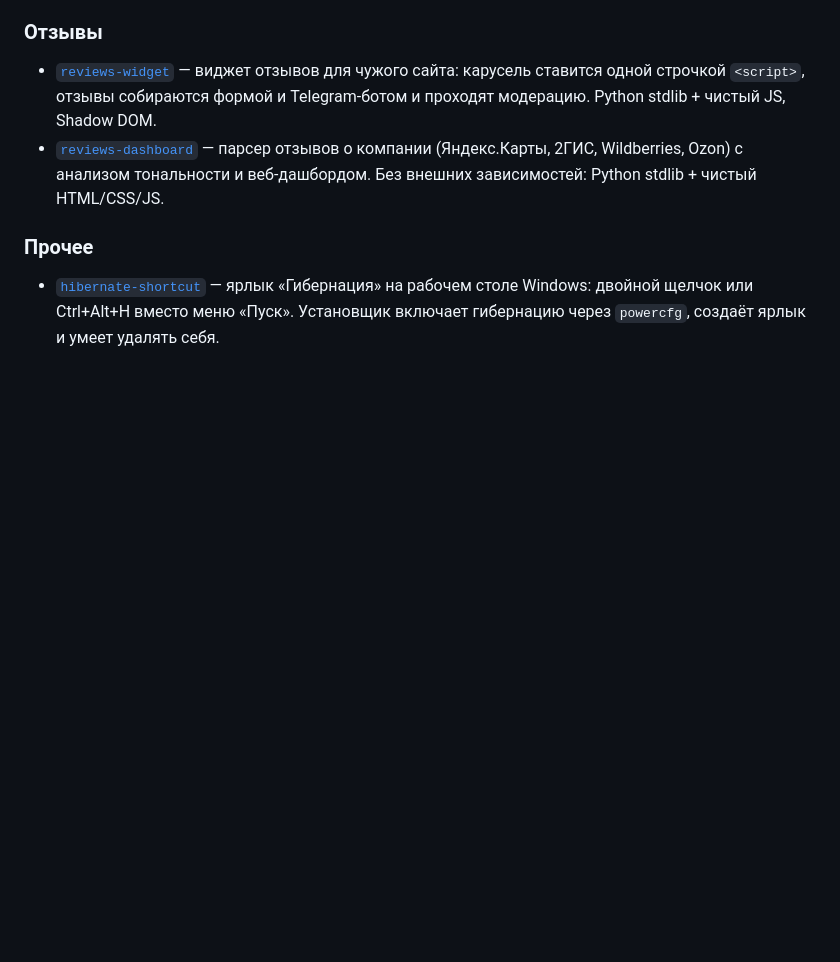
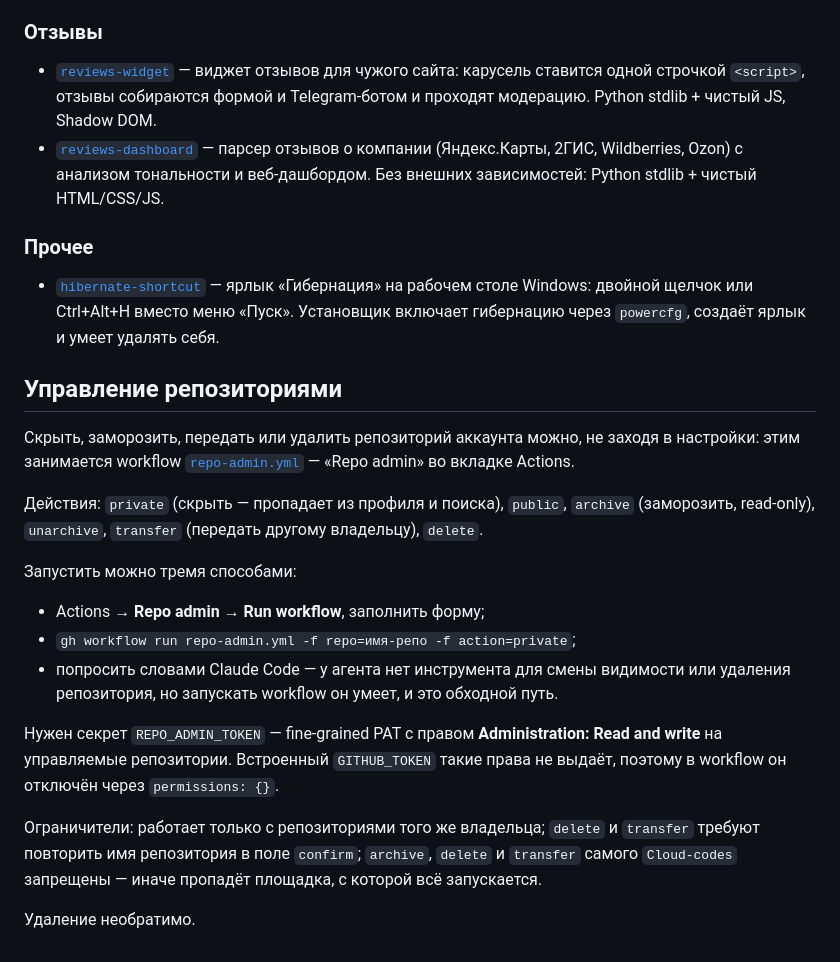
Before and after one commit to thugauhobaq-wq/Cloud-codes, a Markdown page: README.md, the part around the change. Rendered like a GitHub page; blank space fills up the shorter version.

Commit message:
Описать в README управление репозиториями через Actions (#24)
Новая сессия начинает с чистого листа и не знает про repo-admin.yml —
без записи в README она упирается в отсутствие инструмента и предлагает
делать всё руками.

Co-authored-by: Claude <noreply@anthropic.com>

```diff
--- a/README.md
+++ b/README.md
@@ -63,3 +63,32 @@
 * [`hibernate-shortcut`](hibernate-shortcut/) — ярлык «Гибернация» на рабочем
   столе Windows: двойной щелчок или Ctrl+Alt+H вместо меню «Пуск». Установщик
   включает гибернацию через `powercfg`, создаёт ярлык и умеет удалять себя.
+
+## Управление репозиториями
+
+Скрыть, заморозить, передать или удалить репозиторий аккаунта можно, не заходя
+в настройки: этим занимается workflow
+[`repo-admin.yml`](.github/workflows/repo-admin.yml) — «Repo admin» во вкладке
+Actions.
+
+Действия: `private` (скрыть — пропадает из профиля и поиска), `public`,
+`archive` (заморозить, read-only), `unarchive`, `transfer` (передать другому
+владельцу), `delete`.
+
+Запустить можно тремя способами:
+
+* Actions → **Repo admin** → **Run workflow**, заполнить форму;
+* `gh workflow run repo-admin.yml -f repo=имя-репо -f action=private`;
+* попросить словами Claude Code — у агента нет инструмента для смены видимости
+  или удаления репозитория, но запускать workflow он умеет, и это обходной путь.
+
+Нужен секрет `REPO_ADMIN_TOKEN` — fine-grained PAT с правом **Administration:
+Read and write** на управляемые репозитории. Встроенный `GITHUB_TOKEN` такие
+права не выдаёт, поэтому в workflow он отключён через `permissions: {}`.
+
+Ограничители: работает только с репозиториями того же владельца; `delete` и
+`transfer` требуют повторить имя репозитория в поле `confirm`; `archive`,
+`delete` и `transfer` самого `Cloud-codes` запрещены — иначе пропадёт площадка,
+с которой всё запускается.
+
+Удаление необратимо.
```
